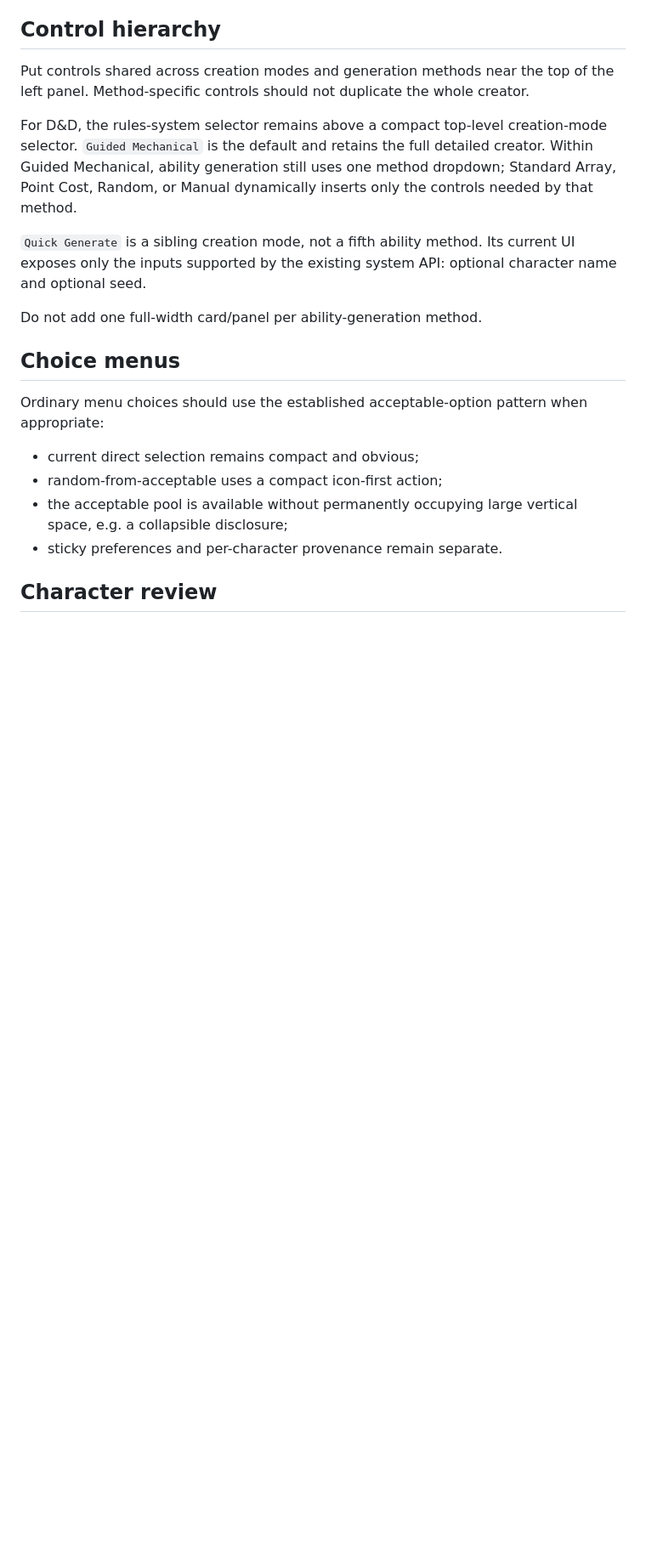
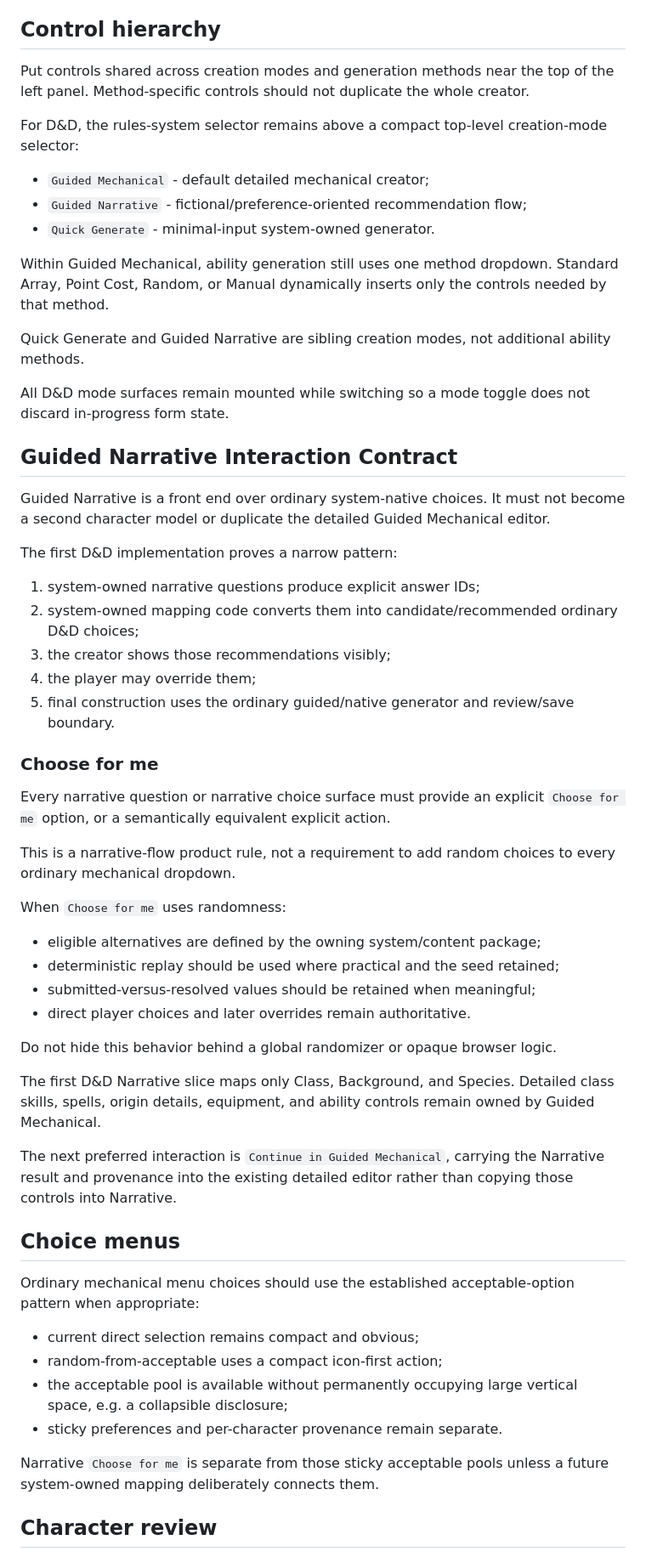
Before and after one commit to Three-Wheeled-Sloth-Studio/Character-Forge, a Markdown page: refs/product/creator-workspace.md, the part around one of its changes. Shown at 85% size. Drawn GitHub-style; blank space fills up the shorter version.

Commit message:
docs: add Guided Narrative workspace contract

```diff
--- a/refs/product/creator-workspace.md
+++ b/refs/product/creator-workspace.md
@@ -22,20 +22,59 @@ The user should be able to adjust creation inputs without losing sight of the re
 
 Put controls shared across creation modes and generation methods near the top of the left panel. Method-specific controls should not duplicate the whole creator.
 
-For D&D, the rules-system selector remains above a compact top-level creation-mode selector. `Guided Mechanical` is the default and retains the full detailed creator. Within Guided Mechanical, ability generation still uses one method dropdown; Standard Array, Point Cost, Random, or Manual dynamically inserts only the controls needed by that method.
+For D&D, the rules-system selector remains above a compact top-level creation-mode selector:
 
-`Quick Generate` is a sibling creation mode, not a fifth ability method. Its current UI exposes only the inputs supported by the existing system API: optional character name and optional seed.
+- `Guided Mechanical` - default detailed mechanical creator;
+- `Guided Narrative` - fictional/preference-oriented recommendation flow;
+- `Quick Generate` - minimal-input system-owned generator.
 
-Do not add one full-width card/panel per ability-generation method.
+Within Guided Mechanical, ability generation still uses one method dropdown. Standard Array, Point Cost, Random, or Manual dynamically inserts only the controls needed by that method.
+
+Quick Generate and Guided Narrative are sibling creation modes, not additional ability methods.
+
+All D&D mode surfaces remain mounted while switching so a mode toggle does not discard in-progress form state.
+
+## Guided Narrative Interaction Contract
+
+Guided Narrative is a front end over ordinary system-native choices. It must not become a second character model or duplicate the detailed Guided Mechanical editor.
+
+The first D&D implementation proves a narrow pattern:
+
+1. system-owned narrative questions produce explicit answer IDs;
+2. system-owned mapping code converts them into candidate/recommended ordinary D&D choices;
+3. the creator shows those recommendations visibly;
+4. the player may override them;
+5. final construction uses the ordinary guided/native generator and review/save boundary.
+
+### Choose for me
+
+Every narrative question or narrative choice surface must provide an explicit `Choose for me` option, or a semantically equivalent explicit action.
+
+This is a narrative-flow product rule, not a requirement to add random choices to every ordinary mechanical dropdown.
+
+When `Choose for me` uses randomness:
+
+- eligible alternatives are defined by the owning system/content package;
+- deterministic replay should be used where practical and the seed retained;
+- submitted-versus-resolved values should be retained when meaningful;
+- direct player choices and later overrides remain authoritative.
+
+Do not hide this behavior behind a global randomizer or opaque browser logic.
+
+The first D&D Narrative slice maps only Class, Background, and Species. Detailed class skills, spells, origin details, equipment, and ability controls remain owned by Guided Mechanical.
+
+The next preferred interaction is `Continue in Guided Mechanical`, carrying the Narrative result and provenance into the existing detailed editor rather than copying those controls into Narrative.
 
 ## Choice menus
 
-Ordinary menu choices should use the established acceptable-option pattern when appropriate:
+Ordinary mechanical menu choices should use the established acceptable-option pattern when appropriate:
 
 - current direct selection remains compact and obvious;
 - random-from-acceptable uses a compact icon-first action;
 - the acceptable pool is available without permanently occupying large vertical space, e.g. a collapsible disclosure;
 - sticky preferences and per-character provenance remain separate.
+
+Narrative `Choose for me` is separate from those sticky acceptable pools unless a future system-owned mapping deliberately connects them.
 
 ## Character review
 
```
Also changed, not shown: other parts of refs/product/creator-workspace.md (+22 -23 lines).
